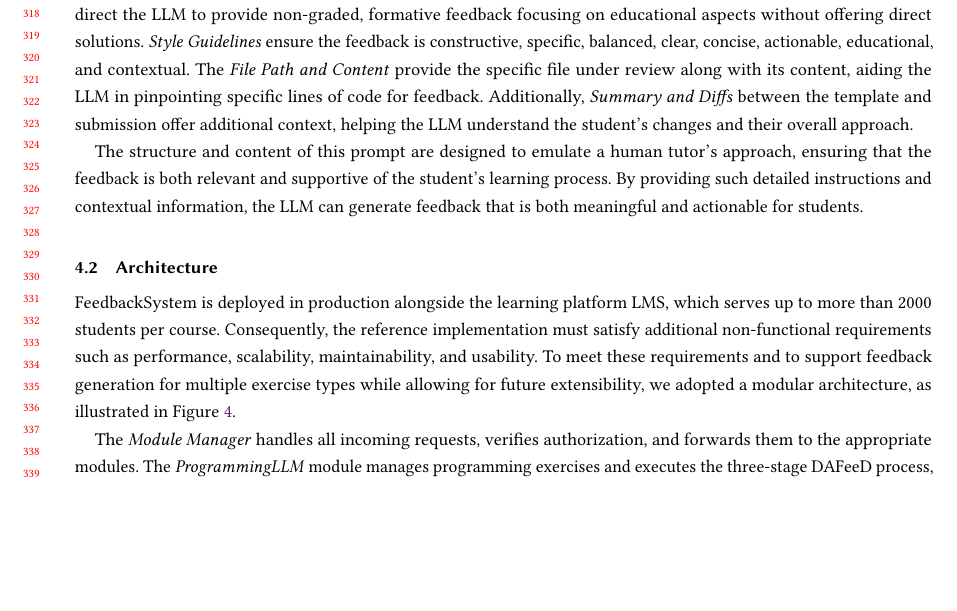
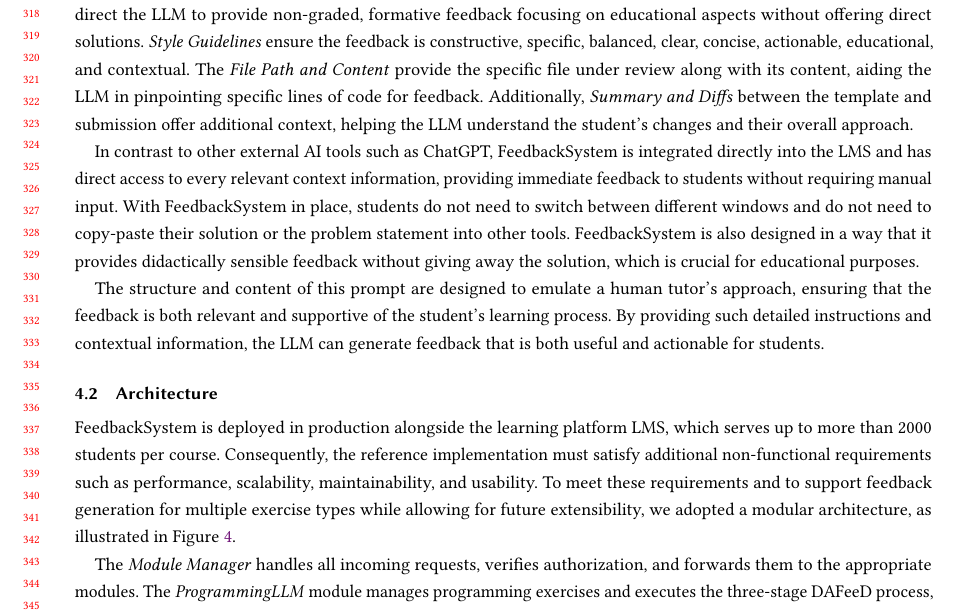
Before and after one commit to maximiliansoelch/2024-paper-athena, a LaTeX paper (main.tex): part of page 7 of 16, cut so that both start at the same text, the shorter picture padded with empty space. Compiled offline with pdfLaTeX.

Commit message:
Add differentiation to ChatGPT, etc. to our feedback generation section

```diff
--- a/main.tex
+++ b/main.tex
@@ -541,11 +541,12 @@ The \textit{Task Instructions} direct the LLM to provide non-graded, formative f
 The \textit{File Path and Content} provide the specific file under review along with its content, aiding the LLM in pinpointing specific lines of code for feedback.
 Additionally, \textit{Summary and Diffs} between the template and submission offer additional context, helping the LLM understand the student's changes and their overall approach.
 
-% TODO: Unterscheidungen zu ChatGPT, etc hier anbringen - 1-2 Sätze was didaktisch und anwendungsfall spezischer besser ist
+In contrast to other external AI tools such as ChatGPT, FeedbackSystem is integrated directly into the LMS and has direct access to every relevant context information, providing immediate feedback to students without requiring manual input.
+With FeedbackSystem in place, students do not need to switch between different windows and do not need to copy-paste their solution or the problem statement into other tools.
+FeedbackSystem is also designed in a way that it provides didactically sensible feedback without giving away the solution, which is crucial for educational purposes.
 
 The structure and content of this prompt are designed to emulate a human tutor's approach, ensuring that the feedback is both relevant and supportive of the student's learning process.
-% todo: better word for meaningful, this is kinda vage
-By providing such detailed instructions and contextual information, the LLM can generate feedback that is both meaningful and actionable for students.
+By providing such detailed instructions and contextual information, the LLM can generate feedback that is both useful and actionable for students.
 
 % Prompt for generating feedback suggestions of programming exercises
 \begin{figure}[!htbp]
```
Also changed, not shown: main.tex (2 more changed lines).
